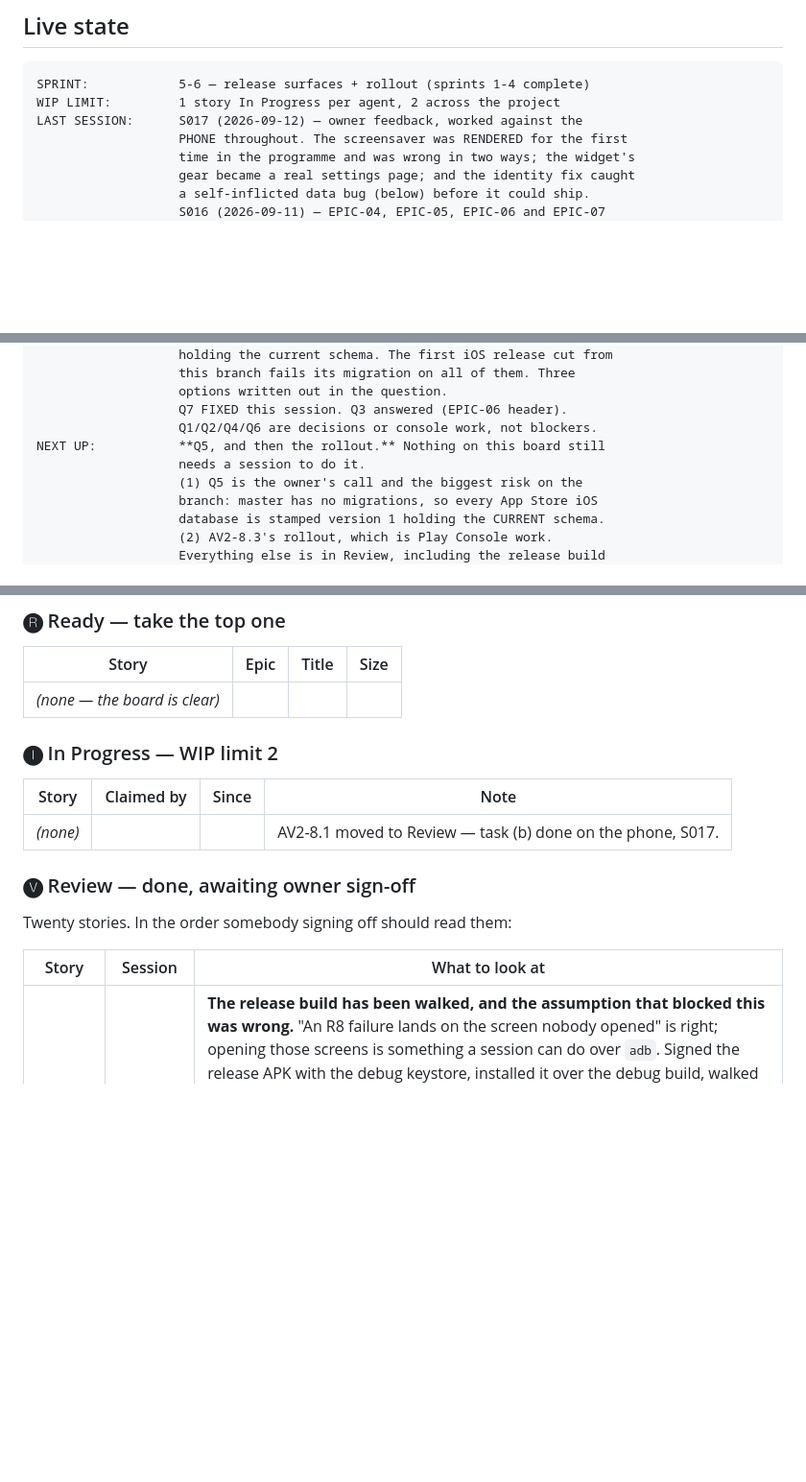
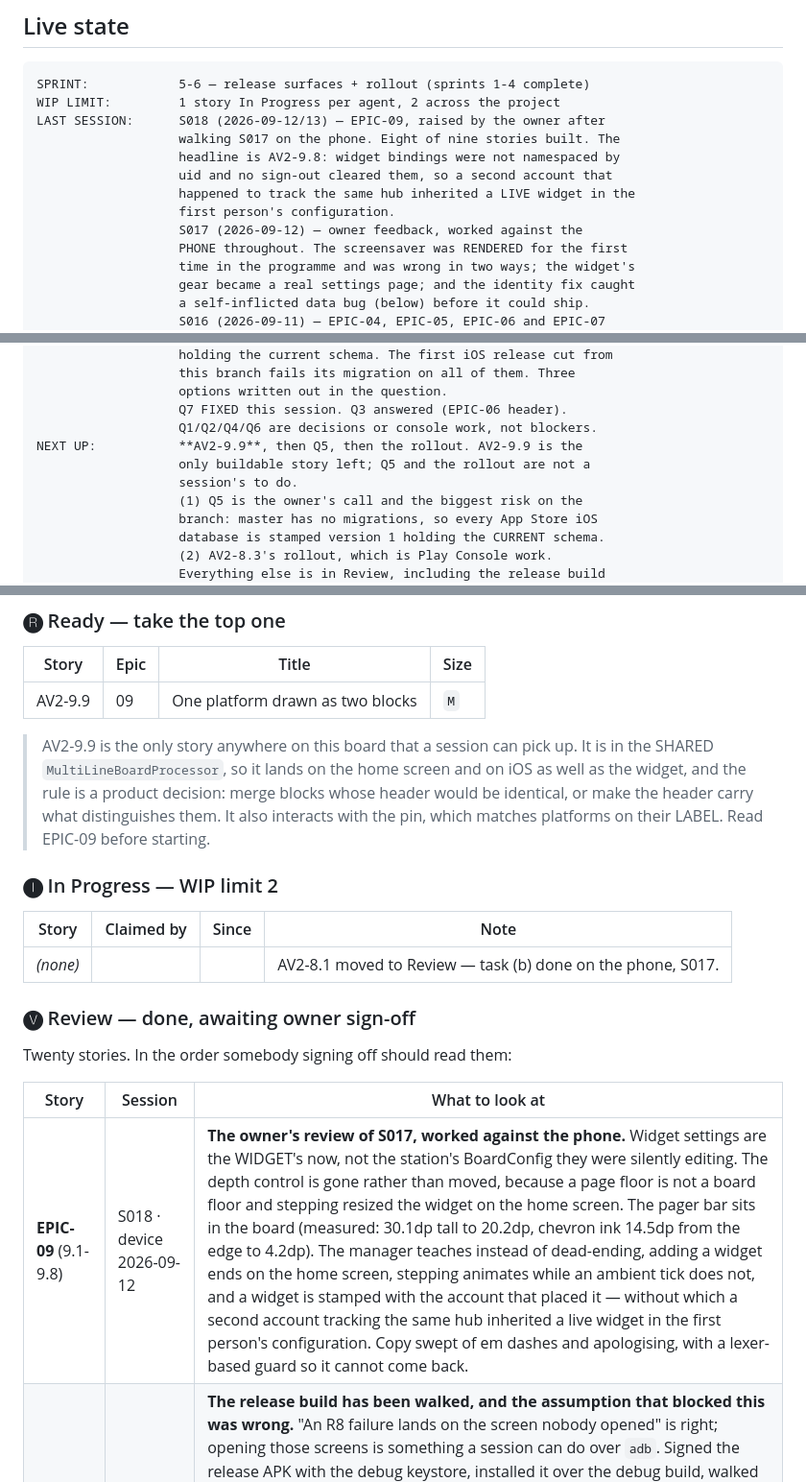
Before and after one commit to MaverickNyk/StationlyUI, a Markdown page: docs/android-v2/BOARD.md, 3 parts joined by grey strips. Shown at 96% size. Rendered like a GitHub page; blank space fills up the shorter version.

````diff
--- a/docs/android-v2/BOARD.md
+++ b/docs/android-v2/BOARD.md
@@ -9,7 +9,13 @@
 ```
 SPRINT:            5-6 — release surfaces + rollout (sprints 1-4 complete)
 WIP LIMIT:         1 story In Progress per agent, 2 across the project
-LAST SESSION:      S017 (2026-09-12) — owner feedback, worked against the
+LAST SESSION:      S018 (2026-09-12/13) — EPIC-09, raised by the owner after
+                   walking S017 on the phone. Eight of nine stories built. The
+                   headline is AV2-9.8: widget bindings were not namespaced by
+                   uid and no sign-out cleared them, so a second account that
+                   happened to track the same hub inherited a LIVE widget in the
+                   first person's configuration.
+                   S017 (2026-09-12) — owner feedback, worked against the
                    PHONE throughout. The screensaver was RENDERED for the first
                    time in the programme and was wrong in two ways; the widget's
                    gear became a real settings page; and the identity fix caught
@@ -87,8 +93,9 @@ BLOCKED ON OWNER:  🔴 Q5 is now the biggest risk on the branch and it is NOT
                    options written out in the question.
                    Q7 FIXED this session. Q3 answered (EPIC-06 header).
                    Q1/Q2/Q4/Q6 are decisions or console work, not blockers.
-NEXT UP:           **Q5, and then the rollout.** Nothing on this board still
-                   needs a session to do it.
+NEXT UP:           **AV2-9.9**, then Q5, then the rollout. AV2-9.9 is the
+                   only buildable story left; Q5 and the rollout are not a
+                   session's to do.
                    (1) Q5 is the owner's call and the biggest risk on the
                    branch: master has no migrations, so every App Store iOS
                    database is stamped version 1 holding the CURRENT schema.
@@ -110,7 +117,14 @@ NEXT UP:           **Q5, and then the rollout.** Nothing on this board still
 
 | Story | Epic | Title | Size |
 |---|---|---|---|
-| _(none — the board is clear)_ | | | |
+| AV2-9.9 | 09 | One platform drawn as two blocks | `M` |
+
+> AV2-9.9 is the only story anywhere on this board that a session can pick up.
+> It is in the SHARED `MultiLineBoardProcessor`, so it lands on the home screen
+> and on iOS as well as the widget, and the rule is a product decision: merge
+> blocks whose header would be identical, or make the header carry what
+> distinguishes them. It also interacts with the pin, which matches platforms on
+> their LABEL. Read EPIC-09 before starting.
 
 ### 🅘 In Progress — WIP limit 2
 
@@ -124,6 +138,7 @@ Twenty stories. In the order somebody signing off should read them:
 
 | Story | Session | What to look at |
 |---|---|---|
+| **EPIC-09** (9.1-9.8) | S018 · device 2026-09-12 | **The owner's review of S017, worked against the phone.** Widget settings are the WIDGET's now, not the station's BoardConfig they were silently editing. The depth control is gone rather than moved, because a page floor is not a board floor and stepping resized the widget on the home screen. The pager bar sits in the board (measured: 30.1dp tall to 20.2dp, chevron ink 14.5dp from the edge to 4.2dp). The manager teaches instead of dead-ending, adding a widget ends on the home screen, stepping animates while an ambient tick does not, and a widget is stamped with the account that placed it — without which a second account tracking the same hub inherited a live widget in the first person's configuration. Copy swept of em dashes and apologising, with a lexer-based guard so it cannot come back. |
 | **AV2-8.1** | S016 · device 2026-09-12 | **The release build has been walked, and the assumption that blocked this was wrong.** "An R8 failure lands on the screen nobody opened" is right; opening those screens is something a session can do over `adb`. Signed the release APK with the debug keystore, installed it over the debug build, walked home / home settings / widget manager / widget configure / rebinding / the screensaver / every widget tap target / profile, then put the debug build back. **Zero `FATAL EXCEPTION` across the whole walk**, and nothing R8-shaped: no ClassNotFound, no NoSuchMethod, no missing serializer, no VerifyError. Full recipe and the two traps (`--no-build-cache` for `shrinkResources`; capture `run-as` state BEFORE the swap because it stops working) are in the epic. Still unproven: hours of runtime under R8 with real pushes, which needs the phone left alone rather than another walk. |
 | **AV2-8.2** | device 2026-09-12 | **R1 has a hardware pass.** A genuine v1 database migrated 1 → 3 in one launch: no crash, every board kept with its id, the bus hub's two poles still separate, `ActivityEventEntity` created, Q7's key live on a MIGRATED database rather than a created one. Tasks (a) and (b) at once, because a v1 database inside a v2 install is what Auto Backup delivers. The one criterion left open is "does not sign the user out", which the fixture could not answer. |
 | **AV2-4.3** | S016 · device 2026-09-12 | **The worst bug on the branch, and it had been live since the cutover.** Android wrote `boards` (the shared SelectionViewModel) and reconciled against `stations` (the legacy path), and the backend derives neither from the other on a write. So a board saved on Android left no trace in the array its own next foreground compared against — and that reconcile DELETES any local selection the cloud list does not have. On an account whose `stations` is empty, which is every account created on v2, that is every board the user has, gone within fifteen minutes, silently. Four device passes missed it because the test account's legacy array already described its one board. |
````
Also changed, not shown: docs/android-v2/SESSIONS.md (+55 -0 lines).
